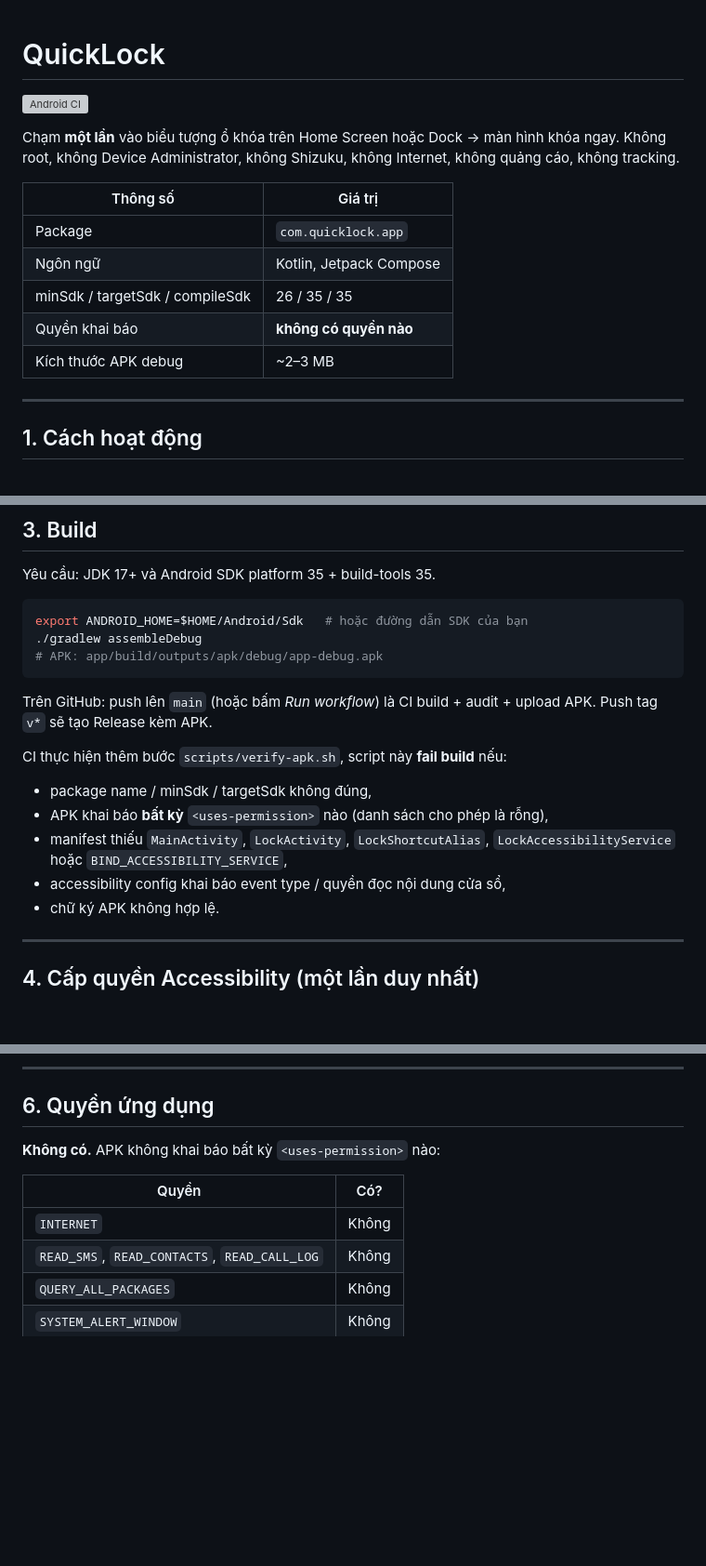
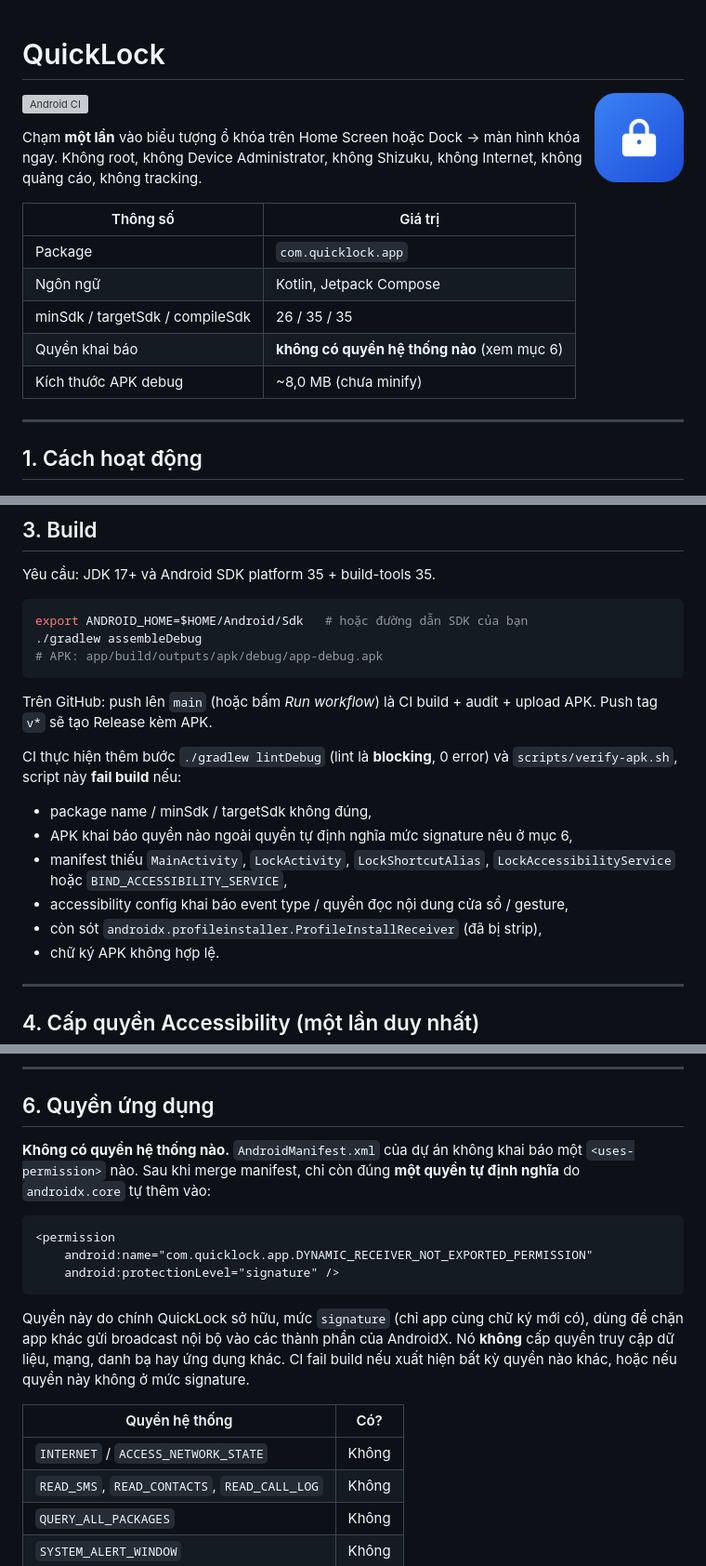
Before and after one commit to thangvt-food/quick-lock, a Markdown page: README.md, 3 parts joined by grey strips. Shown at 93% size. GitHub-like rendering; pictures changed too: assets/quicklock-512.png (added); blank space fills up the shorter version; grey boxes are pictures that could not be loaded.

Commit message:
Add test report, icon preview and accurate permission/size documentation

````diff
--- a/README.md
+++ b/README.md
@@ -1,4 +1,6 @@
 # QuickLock
+
+<img src="assets/quicklock-512.png" width="96" alt="QuickLock icon" align="right" />
 
 [![Android CI](https://github.com/thangvt-food/quick-lock/actions/workflows/build.yml/badge.svg)](https://github.com/thangvt-food/quick-lock/actions/workflows/build.yml)
 
@@ -10,8 +12,8 @@ Không root, không Device Administrator, không Shizuku, không Internet, khôn
 | Package | `com.quicklock.app` |
 | Ngôn ngữ | Kotlin, Jetpack Compose |
 | minSdk / targetSdk / compileSdk | 26 / 35 / 35 |
-| Quyền khai báo | **không có quyền nào** |
-| Kích thước APK debug | ~2–3 MB |
+| Quyền khai báo | **không có quyền hệ thống nào** (xem mục 6) |
+| Kích thước APK debug | ~8,0 MB (chưa minify) |
 
 ---
 
@@ -92,12 +94,14 @@ export ANDROID_HOME=$HOME/Android/Sdk   # hoặc đường dẫn SDK của bạn
 Trên GitHub: push lên `main` (hoặc bấm *Run workflow*) là CI build + audit + upload APK.
 Push tag `v*` sẽ tạo Release kèm APK.
 
-CI thực hiện thêm bước `scripts/verify-apk.sh`, script này **fail build** nếu:
+CI thực hiện thêm bước `./gradlew lintDebug` (lint là **blocking**, 0 error) và
+`scripts/verify-apk.sh`, script này **fail build** nếu:
 * package name / minSdk / targetSdk không đúng,
-* APK khai báo **bất kỳ** `<uses-permission>` nào (danh sách cho phép là rỗng),
+* APK khai báo quyền nào ngoài quyền tự định nghĩa mức signature nêu ở mục 6,
 * manifest thiếu `MainActivity`, `LockActivity`, `LockShortcutAlias`,
   `LockAccessibilityService` hoặc `BIND_ACCESSIBILITY_SERVICE`,
-* accessibility config khai báo event type / quyền đọc nội dung cửa sổ,
+* accessibility config khai báo event type / quyền đọc nội dung cửa sổ / gesture,
+* còn sót `androidx.profileinstaller.ProfileInstallReceiver` (đã bị strip),
 * chữ ký APK không hợp lệ.
 
 ---
@@ -136,11 +140,24 @@ Chi tiết + xử lý sự cố: [docs/ACCESSIBILITY.md](docs/ACCESSIBILITY.md).
 
 ## 6. Quyền ứng dụng
 
-**Không có.** APK không khai báo bất kỳ `<uses-permission>` nào:
+**Không có quyền hệ thống nào.** `AndroidManifest.xml` của dự án không khai báo một
+`<uses-permission>` nào. Sau khi merge manifest, chỉ còn đúng **một quyền tự định nghĩa**
+do `androidx.core` tự thêm vào:
 
-| Quyền | Có? |
+```xml
+<permission
+    android:name="com.quicklock.app.DYNAMIC_RECEIVER_NOT_EXPORTED_PERMISSION"
+    android:protectionLevel="signature" />
+```
+
+Quyền này do chính QuickLock sở hữu, mức `signature` (chỉ app cùng chữ ký mới có),
+dùng để chặn app khác gửi broadcast nội bộ vào các thành phần của AndroidX. Nó
+**không** cấp quyền truy cập dữ liệu, mạng, danh bạ hay ứng dụng khác.
+CI fail build nếu xuất hiện bất kỳ quyền nào khác, hoặc nếu quyền này không ở mức signature.
+
+| Quyền hệ thống | Có? |
 | --- | --- |
-| `INTERNET` | Không |
+| `INTERNET` / `ACCESS_NETWORK_STATE` | Không |
 | `READ_SMS`, `READ_CONTACTS`, `READ_CALL_LOG` | Không |
 | `QUERY_ALL_PACKAGES` | Không |
 | `SYSTEM_ALERT_WINDOW` | Không |
````
Also changed, not shown: docs/TEST-REPORT.md (added, +161 -0 lines).
